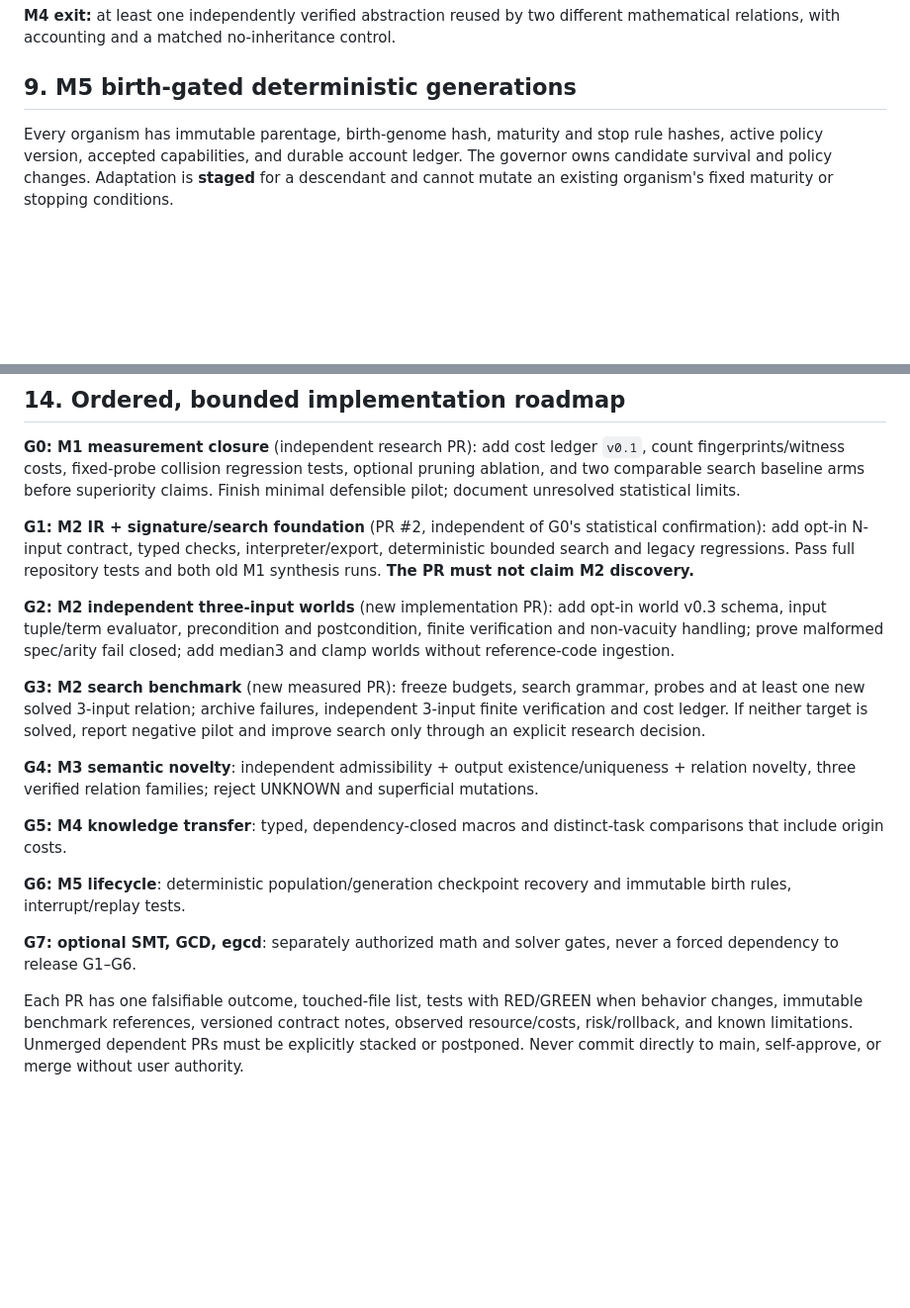
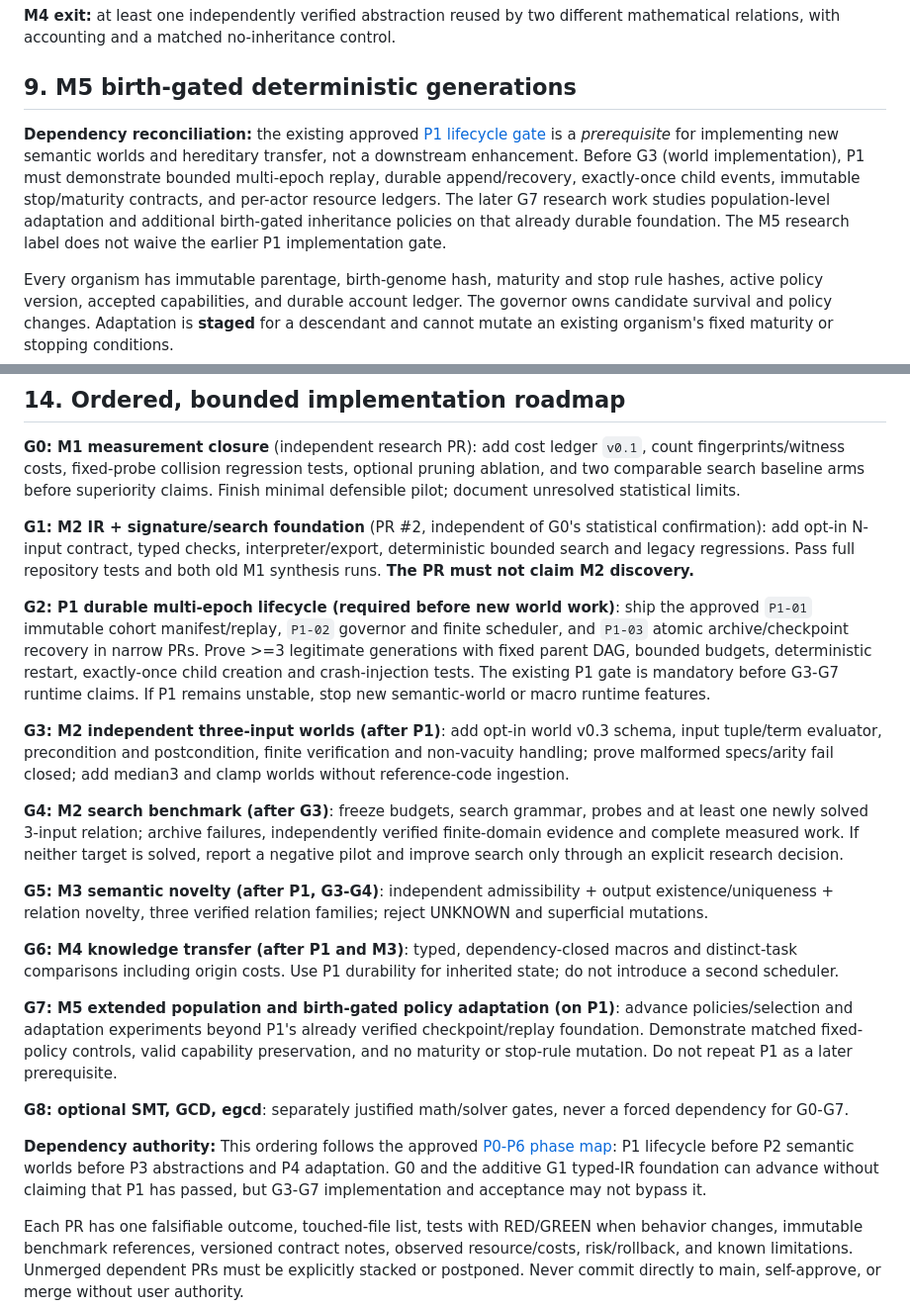
Before and after one commit to imMamdouhaboammar/code-in-nothing, a Markdown page: docs/specs/2026-10-18-cin-verified-mathematical-evolution-v0.6.md, 2 parts joined by grey strips. Shown at 99% size. Drawn GitHub-style; blank space fills up the shorter version.

Commit message:
docs(review): enforce P1 durability before new world and transfer gates

```diff
--- a/docs/specs/2026-10-18-cin-verified-mathematical-evolution-v0.6.md
+++ b/docs/specs/2026-10-18-cin-verified-mathematical-evolution-v0.6.md
@@ -184,6 +184,8 @@ Count negative transfer and misleading shortcuts; revisiting MAX2 on a larger do
 
 ## 9. M5 birth-gated deterministic generations
 
+**Dependency reconciliation:** the existing approved [P1 lifecycle gate](../roadmap/PHASES.md) is a *prerequisite* for implementing new semantic worlds and hereditary transfer, not a downstream enhancement. Before G3 (world implementation), P1 must demonstrate bounded multi-epoch replay, durable append/recovery, exactly-once child events, immutable stop/maturity contracts, and per-actor resource ledgers. The later G7 research work studies population-level adaptation and additional birth-gated inheritance policies on that already durable foundation. The M5 research label does not waive the earlier P1 implementation gate.
+
 Every organism has immutable parentage, birth-genome hash, maturity and stop rule hashes, active policy version, accepted capabilities, and durable account ledger. The governor owns candidate survival and policy changes. Adaptation is **staged** for a descendant and cannot mutate an existing organism's fixed maturity or stopping conditions.
 
 Transition evidence includes `PROPOSED`, `CHECKED`, `ACCEPTED`/`REJECTED`/`UNKNOWN`, `ARCHIVED`, `REPRODUCTION_ELIGIBLE`, `CHILD_COMMITTED`, and `STOPPED`. State-machine ownership must make duplicate births invalid, not merely unlikely.
@@ -257,17 +259,21 @@ When a new PR lands, update the ledger using actual commit IDs, machine-checkabl
 
 **G1: M2 IR + signature/search foundation** (PR #2, independent of G0's statistical confirmation): add opt-in N-input contract, typed checks, interpreter/export, deterministic bounded search and legacy regressions. Pass full repository tests and both old M1 synthesis runs. **The PR must not claim M2 discovery.**
 
-**G2: M2 independent three-input worlds** (new implementation PR): add opt-in world v0.3 schema, input tuple/term evaluator, precondition and postcondition, finite verification and non-vacuity handling; prove malformed spec/arity fail closed; add median3 and clamp worlds without reference-code ingestion.
+**G2: P1 durable multi-epoch lifecycle (required before new world work)**: ship the approved `P1-01` immutable cohort manifest/replay, `P1-02` governor and finite scheduler, and `P1-03` atomic archive/checkpoint recovery in narrow PRs. Prove >=3 legitimate generations with fixed parent DAG, bounded budgets, deterministic restart, exactly-once child creation and crash-injection tests. The existing P1 gate is mandatory before G3-G7 runtime claims. If P1 remains unstable, stop new semantic-world or macro runtime features.
 
-**G3: M2 search benchmark** (new measured PR): freeze budgets, search grammar, probes and at least one new solved 3-input relation; archive failures, independent 3-input finite verification and cost ledger. If neither target is solved, report negative pilot and improve search only through an explicit research decision.
+**G3: M2 independent three-input worlds (after P1)**: add opt-in world v0.3 schema, input tuple/term evaluator, precondition and postcondition, finite verification and non-vacuity handling; prove malformed specs/arity fail closed; add median3 and clamp worlds without reference-code ingestion.
 
-**G4: M3 semantic novelty**: independent admissibility + output existence/uniqueness + relation novelty, three verified relation families; reject UNKNOWN and superficial mutations.
+**G4: M2 search benchmark (after G3)**: freeze budgets, search grammar, probes and at least one newly solved 3-input relation; archive failures, independently verified finite-domain evidence and complete measured work. If neither target is solved, report a negative pilot and improve search only through an explicit research decision.
 
-**G5: M4 knowledge transfer**: typed, dependency-closed macros and distinct-task comparisons that include origin costs.
+**G5: M3 semantic novelty (after P1, G3-G4)**: independent admissibility + output existence/uniqueness + relation novelty, three verified relation families; reject UNKNOWN and superficial mutations.
 
-**G6: M5 lifecycle**: deterministic population/generation checkpoint recovery and immutable birth rules, interrupt/replay tests.
+**G6: M4 knowledge transfer (after P1 and M3)**: typed, dependency-closed macros and distinct-task comparisons including origin costs. Use P1 durability for inherited state; do not introduce a second scheduler.
 
-**G7: optional SMT, GCD, egcd**: separately authorized math and solver gates, never a forced dependency to release G1–G6.
+**G7: M5 extended population and birth-gated policy adaptation (on P1)**: advance policies/selection and adaptation experiments beyond P1's already verified checkpoint/replay foundation. Demonstrate matched fixed-policy controls, valid capability preservation, and no maturity or stop-rule mutation. Do not repeat P1 as a later prerequisite.
+
+**G8: optional SMT, GCD, egcd**: separately justified math/solver gates, never a forced dependency for G0-G7.
+
+**Dependency authority:** This ordering follows the approved [P0-P6 phase map](../roadmap/PHASES.md): P1 lifecycle before P2 semantic worlds before P3 abstractions and P4 adaptation. G0 and the additive G1 typed-IR foundation can advance without claiming that P1 has passed, but G3-G7 implementation and acceptance may not bypass it.
 
 Each PR has one falsifiable outcome, touched-file list, tests with RED/GREEN when behavior changes, immutable benchmark references, versioned contract notes, observed resource/costs, risk/rollback, and known limitations. Unmerged dependent PRs must be explicitly stacked or postponed. Never commit directly to main, self-approve, or merge without user authority.
 
```
